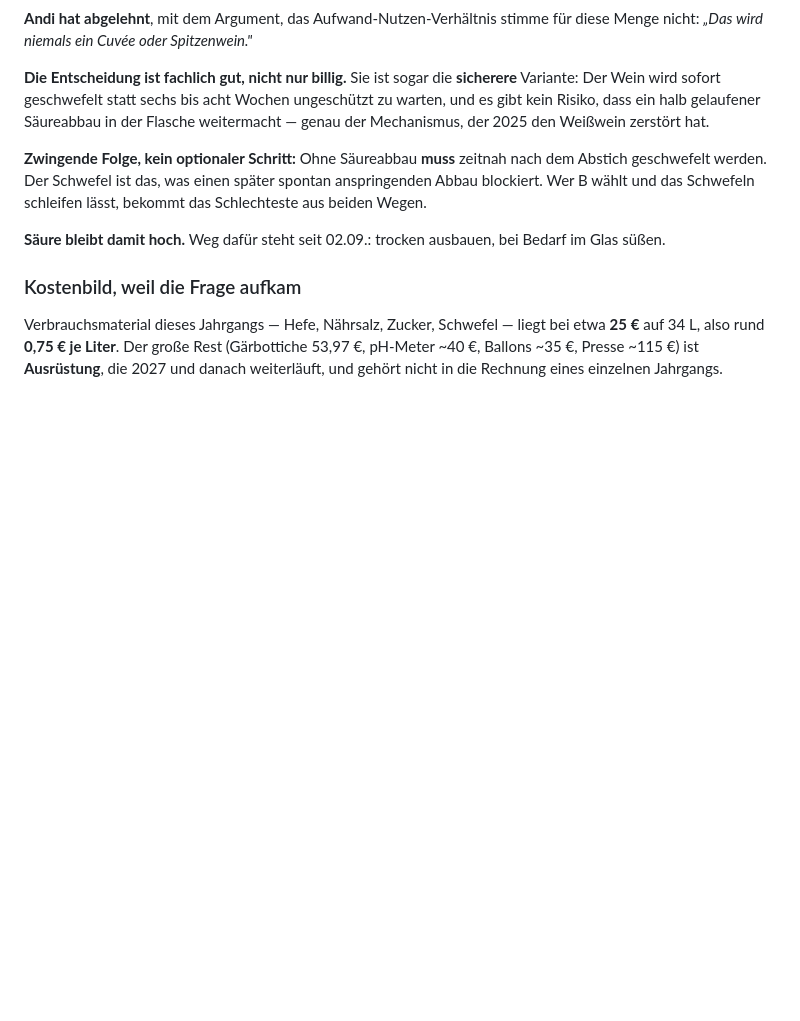
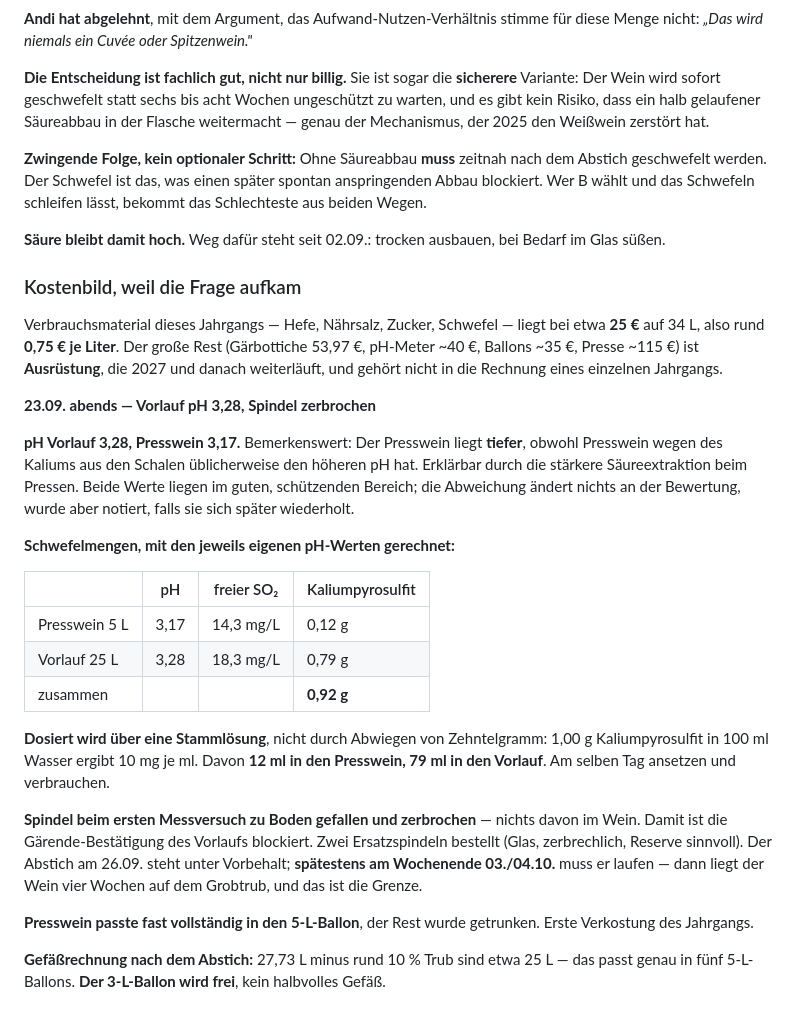
Before and after one commit to Montoliou/wein-selber-machen, a Markdown page: journal/2026-jahrgang.md, the part around the change. GitHub-like rendering; blank space fills up the shorter version.

Commit message:
Journal: Vorlauf pH 3,28, Spindel zerbrochen, Schwefeldosis ueber Stammloesung
pH Vorlauf 3,28 gegen Presswein 3,17 - ungewoehnlich, weil Presswein sonst
hoeher liegt. Beide im schuetzenden Bereich.

Schwefel: 0,12 g fuer den Presswein, 0,79 g fuer den Vorlauf. Dosiert ueber
eine Stammloesung 1 g auf 100 ml, davon 12 ml und 79 ml - Zehntelgramm wiegt
niemand zuverlaessig ab.

Spindel zerbrochen, nichts im Wein. Zwei Ersatzspindeln bestellt. Abstich am
26.09. unter Vorbehalt, Grenze ist das Wochenende 03./04.10.

Co-Authored-By: Claude Opus 5 <noreply@anthropic.com>

```diff
--- a/journal/2026-jahrgang.md
+++ b/journal/2026-jahrgang.md
@@ -809,3 +809,35 @@ Verbrauchsmaterial dieses Jahrgangs — Hefe, Nährsalz, Zucker, Schwefel — li
 **25 €** auf 34 L, also rund **0,75 € je Liter**. Der große Rest (Gärbottiche 53,97 €,
 pH-Meter ~40 €, Ballons ~35 €, Presse ~115 €) ist **Ausrüstung**, die 2027 und danach
 weiterläuft, und gehört nicht in die Rechnung eines einzelnen Jahrgangs.
+
+**23.09. abends — Vorlauf pH 3,28, Spindel zerbrochen**
+
+**pH Vorlauf 3,28, Presswein 3,17.** Bemerkenswert: Der Presswein liegt **tiefer**, obwohl
+Presswein wegen des Kaliums aus den Schalen üblicherweise den höheren pH hat. Erklärbar durch
+die stärkere Säureextraktion beim Pressen. Beide Werte liegen im guten, schützenden Bereich;
+die Abweichung ändert nichts an der Bewertung, wurde aber notiert, falls sie sich später
+wiederholt.
+
+**Schwefelmengen, mit den jeweils eigenen pH-Werten gerechnet:**
+
+| | pH | freier SO₂ | Kaliumpyrosulfit |
+|---|---|---|---|
+| Presswein 5 L | 3,17 | 14,3 mg/L | 0,12 g |
+| Vorlauf 25 L | 3,28 | 18,3 mg/L | 0,79 g |
+| zusammen | | | **0,92 g** |
+
+**Dosiert wird über eine Stammlösung**, nicht durch Abwiegen von Zehntelgramm: 1,00 g
+Kaliumpyrosulfit in 100 ml Wasser ergibt 10 mg je ml. Davon **12 ml in den Presswein, 79 ml
+in den Vorlauf**. Am selben Tag ansetzen und verbrauchen.
+
+**Spindel beim ersten Messversuch zu Boden gefallen und zerbrochen** — nichts davon im Wein.
+Damit ist die Gärende-Bestätigung des Vorlaufs blockiert. Zwei Ersatzspindeln bestellt
+(Glas, zerbrechlich, Reserve sinnvoll). Der Abstich am 26.09. steht unter Vorbehalt;
+**spätestens am Wochenende 03./04.10.** muss er laufen — dann liegt der Wein vier Wochen auf
+dem Grobtrub, und das ist die Grenze.
+
+**Presswein passte fast vollständig in den 5-L-Ballon**, der Rest wurde getrunken. Erste
+Verkostung des Jahrgangs.
+
+**Gefäßrechnung nach dem Abstich:** 27,73 L minus rund 10 % Trub sind etwa 25 L — das passt
+genau in fünf 5-L-Ballons. **Der 3-L-Ballon wird frei**, kein halbvolles Gefäß.
```
